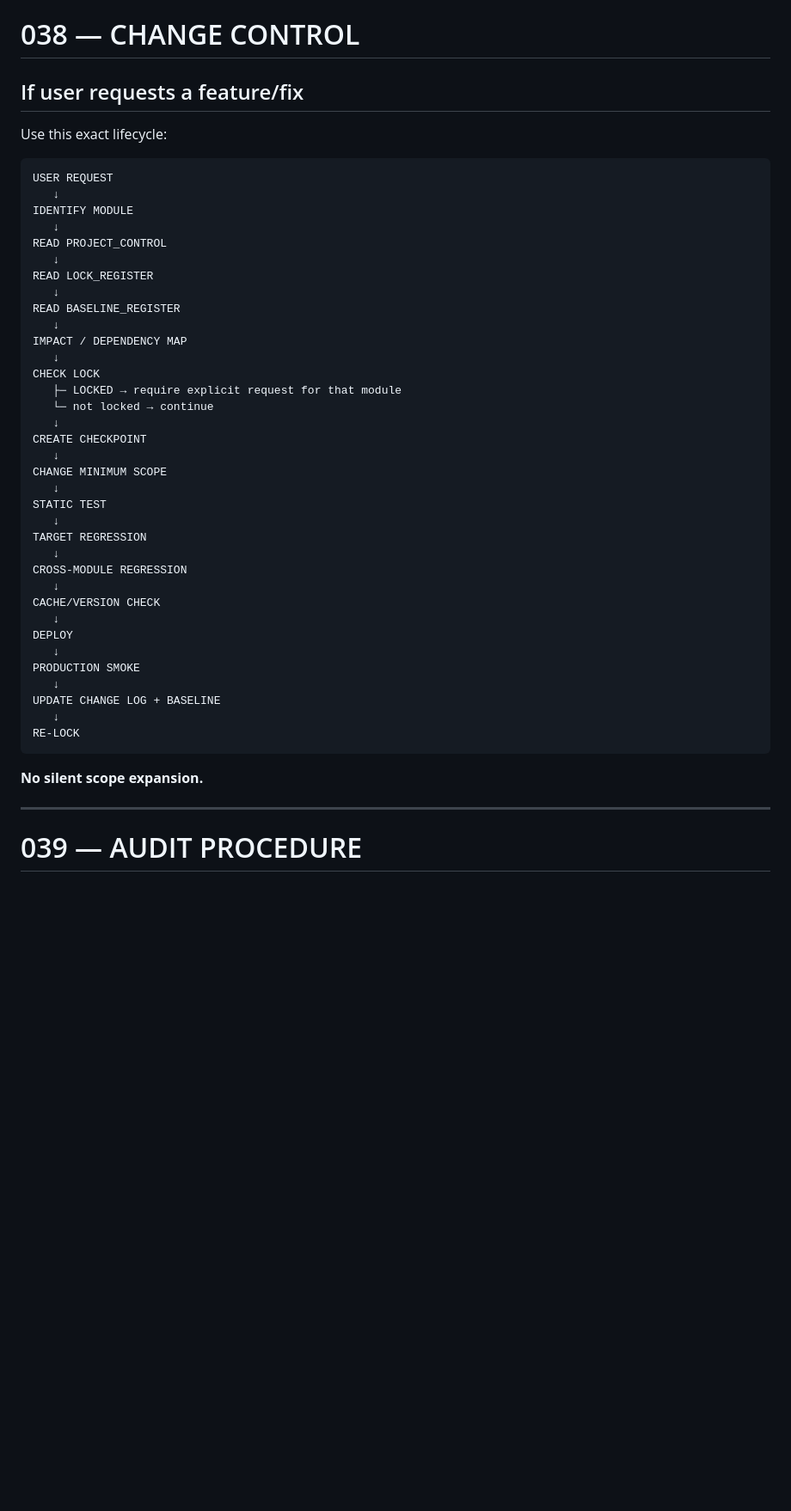
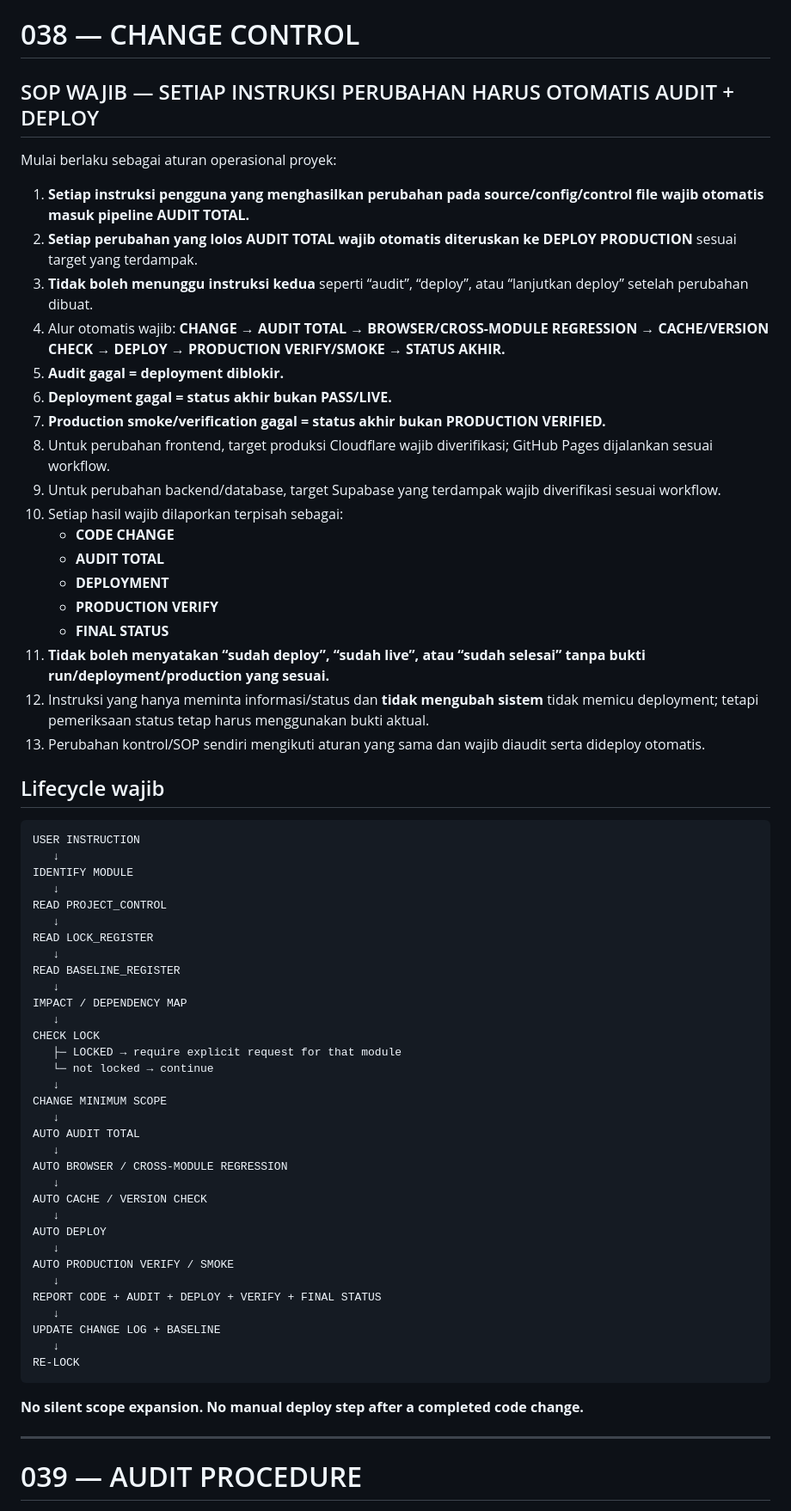
Before and after one commit to ipsrs-rspc-91/Laporan-Harian-IPSRS, a Markdown page: PROJECT_CONTROL.md, the part around the change. Shown at 86% size. GitHub-like rendering; blank space fills up the shorter version.

Commit message:
SOP: require automatic total audit and deployment after every project change

````diff
--- a/PROJECT_CONTROL.md
+++ b/PROJECT_CONTROL.md
@@ -805,11 +805,34 @@ Known checkpoints include:
 
 # 038 — CHANGE CONTROL
 
-## If user requests a feature/fix
-Use this exact lifecycle:
+## SOP WAJIB — SETIAP INSTRUKSI PERUBAHAN HARUS OTOMATIS AUDIT + DEPLOY
+
+Mulai berlaku sebagai aturan operasional proyek:
+
+1. **Setiap instruksi pengguna yang menghasilkan perubahan pada source/config/control file wajib otomatis masuk pipeline AUDIT TOTAL.**
+2. **Setiap perubahan yang lolos AUDIT TOTAL wajib otomatis diteruskan ke DEPLOY PRODUCTION** sesuai target yang terdampak.
+3. **Tidak boleh menunggu instruksi kedua** seperti “audit”, “deploy”, atau “lanjutkan deploy” setelah perubahan dibuat.
+4. Alur otomatis wajib:
+   **CHANGE → AUDIT TOTAL → BROWSER/CROSS-MODULE REGRESSION → CACHE/VERSION CHECK → DEPLOY → PRODUCTION VERIFY/SMOKE → STATUS AKHIR.**
+5. **Audit gagal = deployment diblokir.**
+6. **Deployment gagal = status akhir bukan PASS/LIVE.**
+7. **Production smoke/verification gagal = status akhir bukan PRODUCTION VERIFIED.**
+8. Untuk perubahan frontend, target produksi Cloudflare wajib diverifikasi; GitHub Pages dijalankan sesuai workflow.
+9. Untuk perubahan backend/database, target Supabase yang terdampak wajib diverifikasi sesuai workflow.
+10. Setiap hasil wajib dilaporkan terpisah sebagai:
+    - **CODE CHANGE**
+    - **AUDIT TOTAL**
+    - **DEPLOYMENT**
+    - **PRODUCTION VERIFY**
+    - **FINAL STATUS**
+11. **Tidak boleh menyatakan “sudah deploy”, “sudah live”, atau “sudah selesai” tanpa bukti run/deployment/production yang sesuai.**
+12. Instruksi yang hanya meminta informasi/status dan **tidak mengubah sistem** tidak memicu deployment; tetapi pemeriksaan status tetap harus menggunakan bukti aktual.
+13. Perubahan kontrol/SOP sendiri mengikuti aturan yang sama dan wajib diaudit serta dideploy otomatis.
+
+## Lifecycle wajib
 
 ```
-USER REQUEST
+USER INSTRUCTION
    ↓
 IDENTIFY MODULE
    ↓
@@ -825,28 +848,26 @@ CHECK LOCK
    ├─ LOCKED → require explicit request for that module
    └─ not locked → continue
    ↓
-CREATE CHECKPOINT
-   ↓
 CHANGE MINIMUM SCOPE
    ↓
-STATIC TEST
+AUTO AUDIT TOTAL
    ↓
-TARGET REGRESSION
+AUTO BROWSER / CROSS-MODULE REGRESSION
    ↓
-CROSS-MODULE REGRESSION
+AUTO CACHE / VERSION CHECK
    ↓
-CACHE/VERSION CHECK
+AUTO DEPLOY
    ↓
-DEPLOY
+AUTO PRODUCTION VERIFY / SMOKE
    ↓
-PRODUCTION SMOKE
+REPORT CODE + AUDIT + DEPLOY + VERIFY + FINAL STATUS
    ↓
 UPDATE CHANGE LOG + BASELINE
    ↓
 RE-LOCK
 ```
 
-**No silent scope expansion.**
+**No silent scope expansion. No manual deploy step after a completed code change.**
 
 ---
 
````
